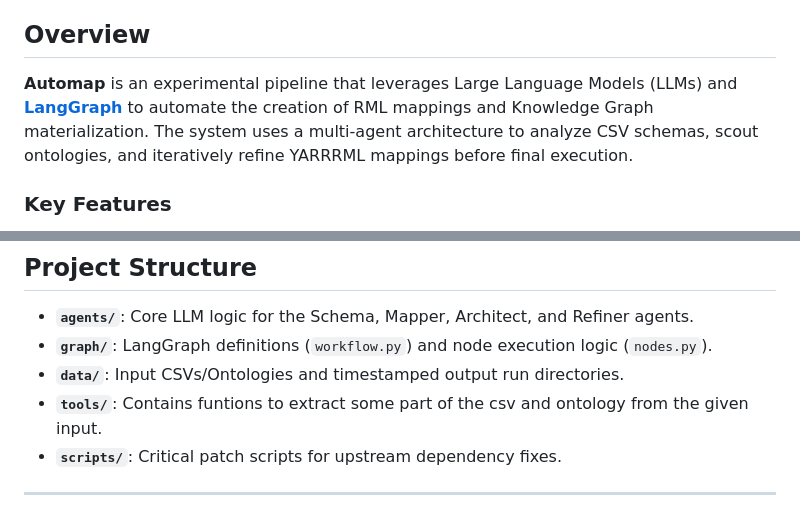
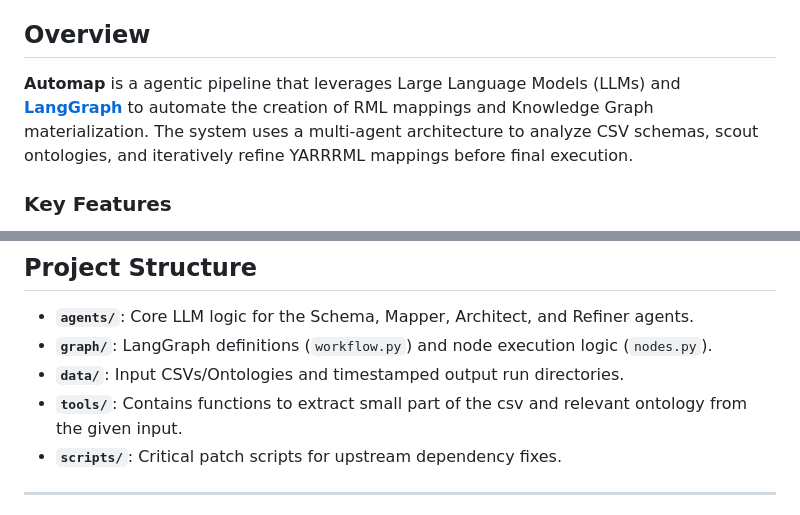
Before and after one commit to NaveenVarmaK/automap, a Markdown page: README.md, 2 parts joined by grey strips. Rendered like a GitHub page.

```diff
--- a/README.md
+++ b/README.md
@@ -6,7 +6,7 @@
 
 ## Overview
 
-**Automap** is an experimental pipeline that leverages Large Language Models (LLMs) and [**LangGraph**](https://www.langchain.com/langgraph) to automate the creation of RML mappings and Knowledge Graph materialization. The system uses a multi-agent architecture to analyze CSV schemas, scout ontologies, and iteratively refine YARRRML mappings before final execution.
+**Automap** is a agentic pipeline that leverages Large Language Models (LLMs) and [**LangGraph**](https://www.langchain.com/langgraph) to automate the creation of RML mappings and Knowledge Graph materialization. The system uses a multi-agent architecture to analyze CSV schemas, scout ontologies, and iteratively refine YARRRML mappings before final execution.
 
 ### Key Features
 
@@ -99,7 +99,7 @@ The upstream dependency `morph-kgc` requires specific patches to support Python
 * **`agents/`**: Core LLM logic for the Schema, Mapper, Architect, and Refiner agents.
 * **`graph/`**: LangGraph definitions (`workflow.py`) and node execution logic (`nodes.py`).
 * **`data/`**: Input CSVs/Ontologies and timestamped output run directories.
-* **`tools/`**: Contains funtions to extract some part of the csv and ontology from the given input.
+* **`tools/`**: Contains functions to extract small part of the csv and relevant ontology from the given input.
 * **`scripts/`**: Critical patch scripts for upstream dependency fixes.
 
 ---
```
